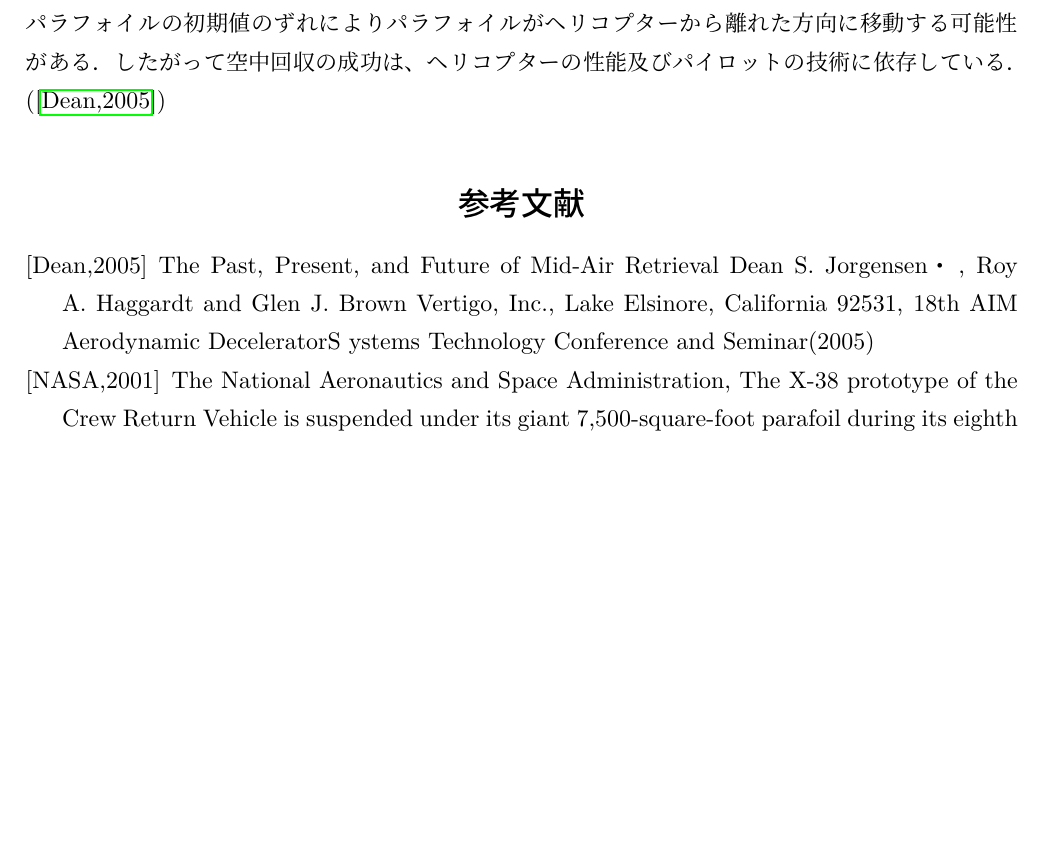
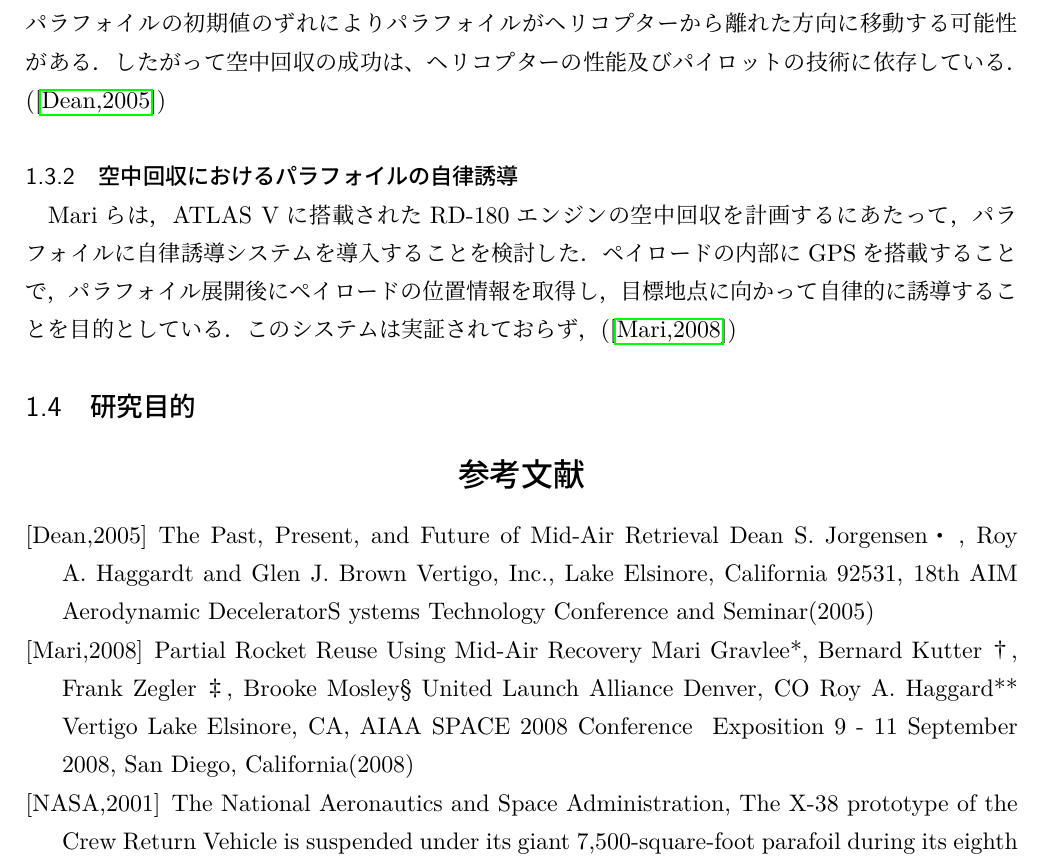
Before and after one commit to lambda-sa/senior_thesis_MAR, a LaTeX document (2025卒論_tex/2025_MAR_main.tex): part of page 5 of 5, cut so that both start at the same text, the shorter picture padded with empty space. The pictures show the PDF file 2025卒論_tex/2025_MAR_main.pdf that the author committed with the source.

Commit message:
空中回収での自律誘導の先行研究(1)

```diff
--- a/2025卒論_tex/2025_MAR_main.tex
+++ b/2025卒論_tex/2025_MAR_main.tex
@@ -122,12 +122,25 @@ Deanらは，3GMAR(3rd Generation Mid-Air Retrieval )という空中回収の方
 3GMARでは，パラフォイルがヘリコプターの前方を滑空するため，ヘリコプターのパイロットがパラフォイルを追跡するのが容易である上，ヘリコプターとパラフォイルの相対速度が小さいため，会合時の衝撃荷重が低減される．これにより，安全かつ効率的な空中回収が可能となる．
 その一方，3GMARではパラフォイルが自律制御を行うことは想定されていないため，風などの外乱やパラフォイルの初期値のずれによりパラフォイルがヘリコプターから離れた方向に移動する可能性がある．したがって空中回収の成功は、ヘリコプターの性能及びパイロットの技術に依存している．(\cite{ref_mar_past_pre})
 
+\subsubsection{空中回収におけるパラフォイルの自律誘導}
+Mariらは，ATLAS Vに搭載されたRD-180エンジンの空中回収を計画するにあたって，パラフォイルに自律誘導システムを導入することを検討した．ペイロードの内部にGPSを搭載することで，パラフォイル展開後にペイロードの位置情報を取得し，目標地点に向かって自律的に誘導することを目的としている．
+このシステムは実証されておらず，(\cite{ref_mar_atlas})
+\subsection{研究目的}
+
 
 \begin{thebibliography}{1}
 %\bibitem{ref1} 李家 賢一，航空機設計法 実践編
 %- 小型ジェット旅客機からハイブリッド電動航空機の概念設計まで -，pp. 14―32.
 \bibitem[Dean,2005]{ref_mar_past_pre}The Past, Present, and Future of Mid-Air Retrieval
 Dean S. Jorgensen•, Roy A. Haggardt and Glen J. Brown Vertigo, Inc., Lake Elsinore, California 92531, 18th AIM Aerodynamic DeceleratorS ystems Technology Conference and Seminar(2005)
+\bibitem[Mari,2008]{ref_mar_atlas} Partial Rocket Reuse Using Mid-Air Recovery
+Mari Gravlee*, Bernard Kutter†, Frank Zegler‡, Brooke Mosley§
+United Launch Alliance
+Denver, CO
+Roy A. Haggard**
+Vertigo
+Lake Elsinore, CA, AIAA SPACE 2008 Conference & Exposition
+9 - 11 September 2008, San Diego, California(2008)
 \bibitem[NASA,2001]{ref_NASA}The National Aeronautics and Space Administration, The X-38 prototype of the Crew Return Vehicle is suspended under
 its giant 7,500-square-foot parafoil during its eighth free flight on Thursday, December 13, 2001, from
 <https://www.nasa.gov/image-detail/amf-ec01-0339-146/>, (参照日2024年1月2日)
```
Also changed, not shown: 2025卒論_tex/2025_MAR_main.pdf, 1 other file.
